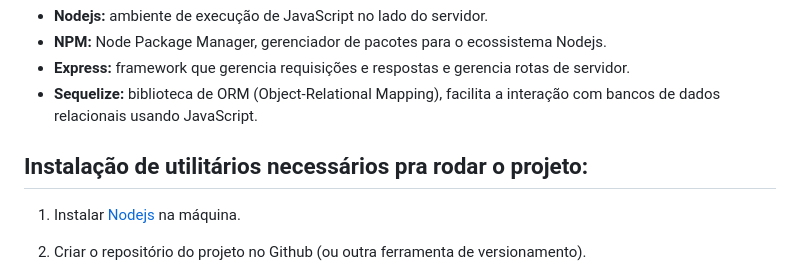
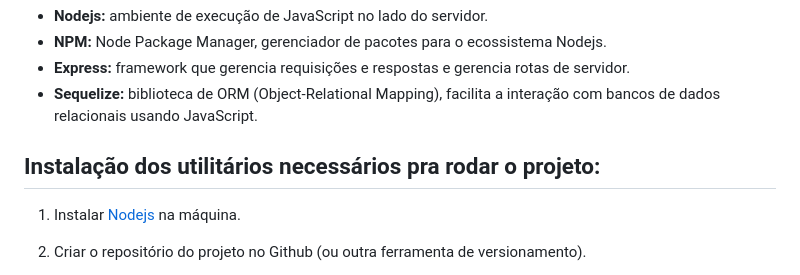
Before and after one commit to anacrispee/bibliotecaJs, a Markdown page: README.md, the part around the change. Drawn GitHub-style.

```diff
--- a/README.md
+++ b/README.md
@@ -7,7 +7,7 @@ Introdução ao Nodejs, NPM, Express e Sequelize.
 * **Express:** framework que gerencia requisições e respostas e gerencia rotas de servidor.
 * **Sequelize:** biblioteca de ORM (Object-Relational Mapping), facilita a interação com bancos de dados relacionais usando JavaScript.
 
-## Instalação de utilitários necessários pra rodar o projeto:
+## Instalação dos utilitários necessários pra rodar o projeto:
 1. Instalar [Nodejs](https://nodejs.org/en) na máquina.
 
 2. Criar o repositório do projeto no Github (ou outra ferramenta de versionamento).
```
